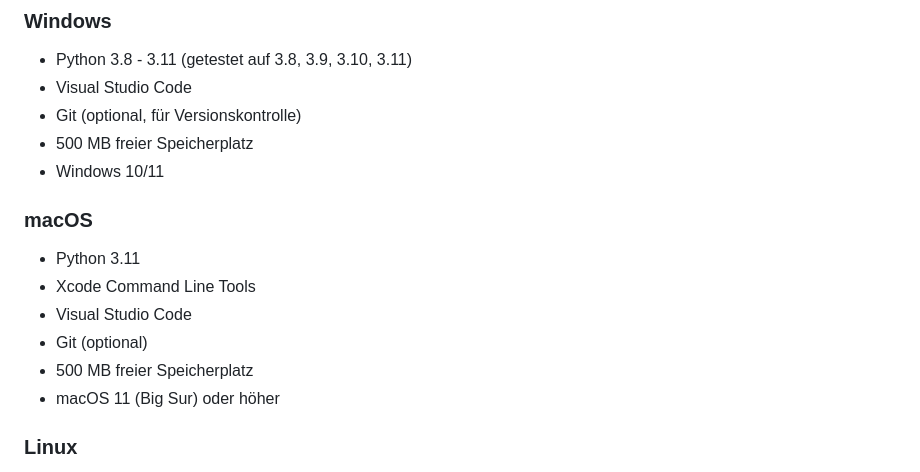
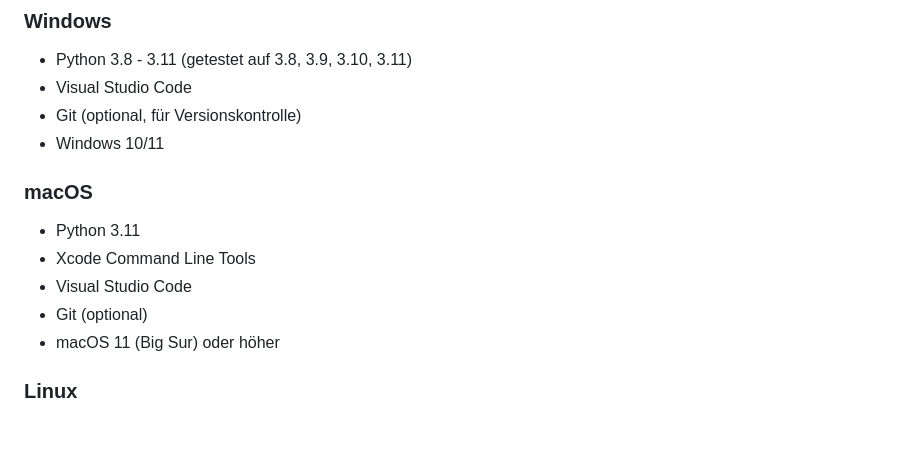
Before and after one commit to TheRouver/CookTheLefts, a Markdown page: README.md, the part around the change. Rendered like a GitHub page; blank space fills up the shorter version.

```diff
--- a/README.md
+++ b/README.md
@@ -8,7 +8,6 @@ CookTheLefts ist eine Flask-basierte Webanwendung, die es Benutzern ermöglicht,
 - Python 3.8 - 3.11 (getestet auf 3.8, 3.9, 3.10, 3.11)
 - Visual Studio Code
 - Git (optional, für Versionskontrolle)
-- 500 MB freier Speicherplatz
 - Windows 10/11
 
 ### macOS
@@ -16,7 +15,6 @@ CookTheLefts ist eine Flask-basierte Webanwendung, die es Benutzern ermöglicht,
 - Xcode Command Line Tools
 - Visual Studio Code
 - Git (optional)
-- 500 MB freier Speicherplatz
 - macOS 11 (Big Sur) oder höher
 
 ### Linux
```
